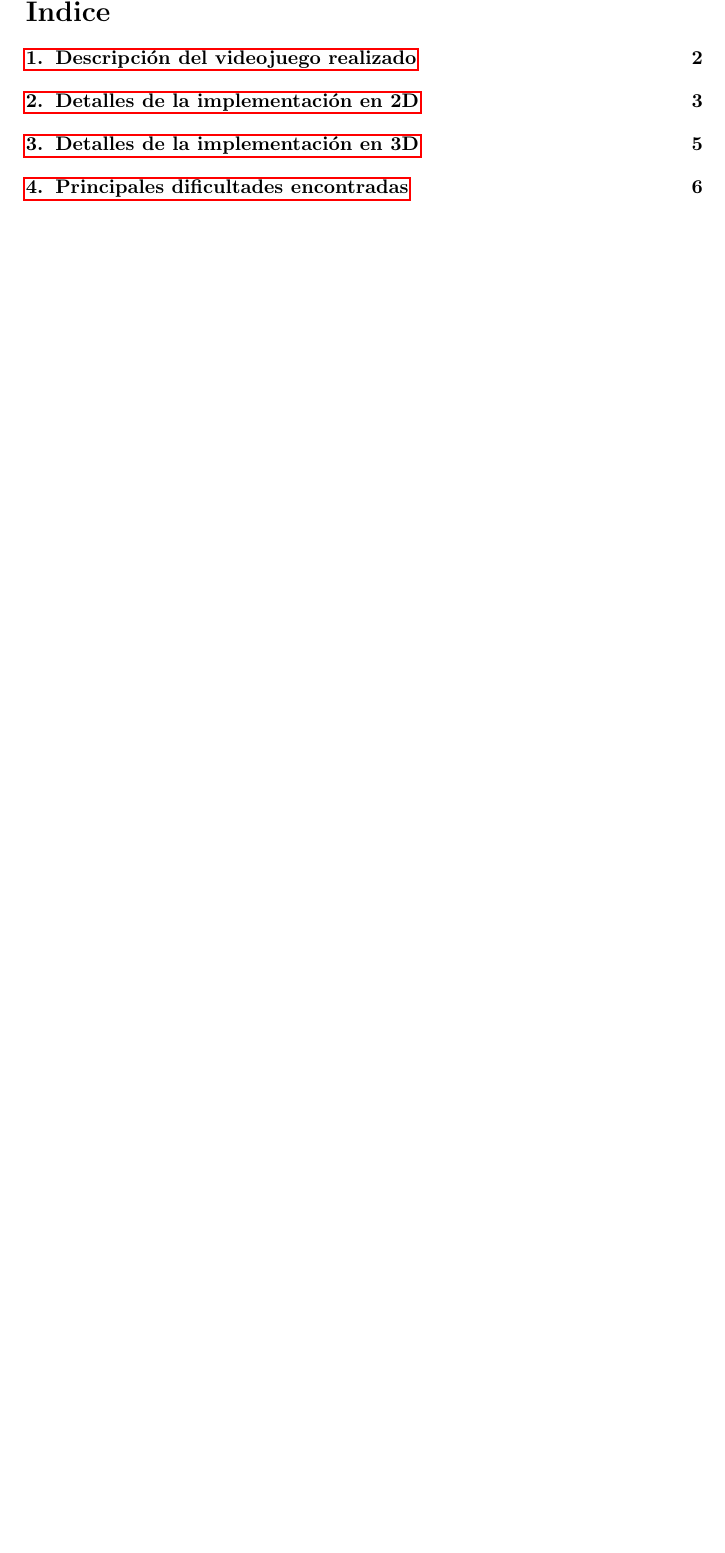
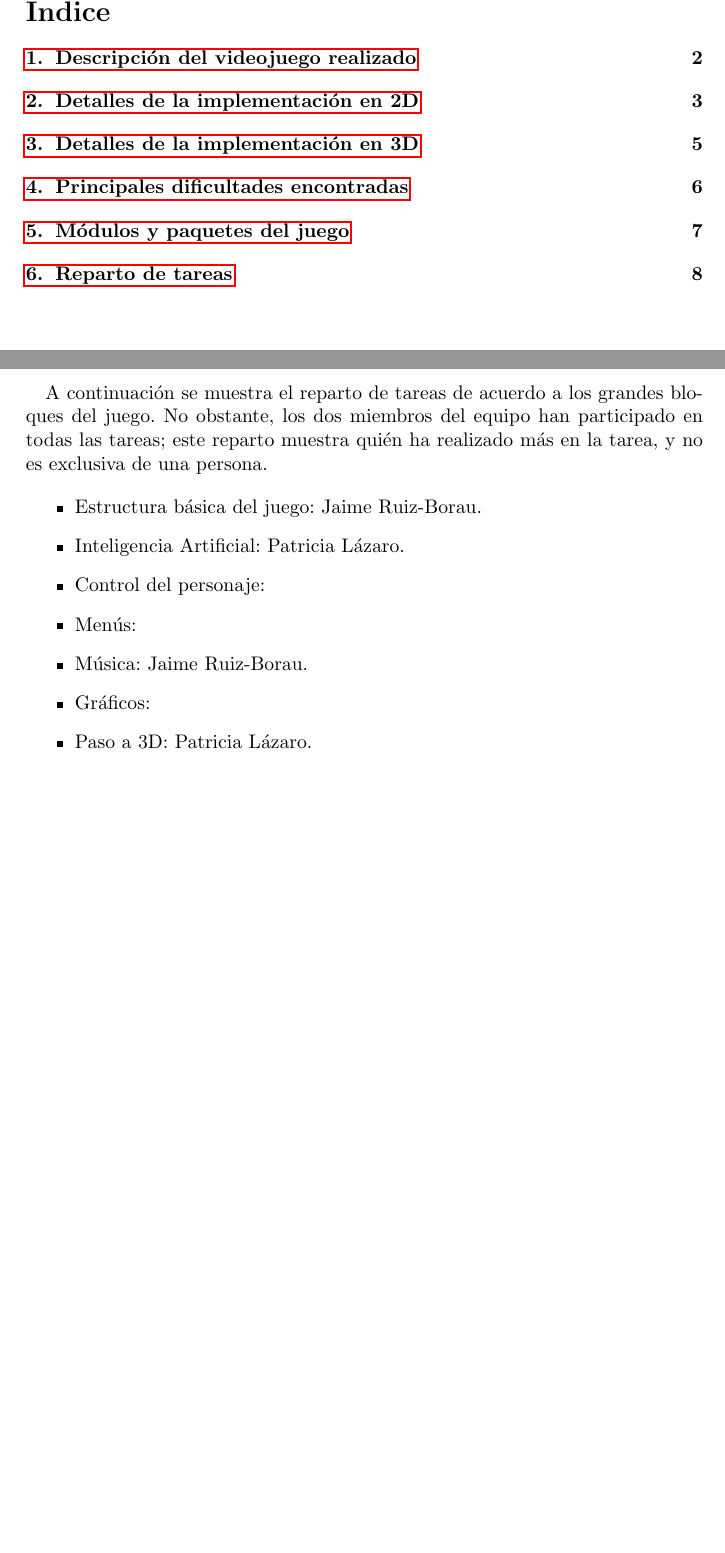
Before and after one commit to EquipoJP/SuperBomberman, a LaTeX document (Documentacion/Memoria/memoria.tex): part of page 2 of 8 before the commit and two parts of pages 2 and 9 of 10 after it, the two joined at a grey line, cut so that both start at the same text, the shorter picture padded with empty space. Compiled offline with pdfLaTeX.

Commit message:
añadidas otras secciones, mira el reparto de tareas LOL

```diff
--- a/Documentacion/Memoria/memoria.tex
+++ b/Documentacion/Memoria/memoria.tex
@@ -163,6 +163,24 @@ Todo el sistema de juego 3D funciona exactamente igual que el 2D, únicamente ca
 \end{itemize}
 \newpage
 
+\section{Módulos y paquetes del juego}
+\newpage
+
+\section{Reparto de tareas}
+
+\paragraph{}A continuación se muestra el reparto de tareas de acuerdo a los grandes bloques del juego. No obstante, los dos miembros del equipo han participado en todas las tareas; este reparto muestra quién ha realizado más en la tarea, y no es exclusiva de una persona.
+
+\begin{itemize}
+\item Estructura básica del juego: Jaime Ruiz-Borau.
+\item Inteligencia Artificial: Patricia Lázaro.
+\item Control del personaje:
+\item Menús:
+\item Música: Jaime Ruiz-Borau.
+\item Gráficos:
+\item Paso a 3D: Patricia Lázaro.
+\end{itemize}
+\newpage
+
 \begin{thebibliography}{99}
 	\bibitem{fig:primerBomberman} \textbf{Imágenes del primer Bomberman} - By Source, Fair use, [\url{https://en.wikipedia.org/w/index.php?curid=12465479}]
 	\bibitem{} \textbf{Enlace al repositorio de Github} - [\url{https://github.com/EquipoJP/SuperBomberman}]
```
Also changed, not shown: Documentacion/Memoria/memoria.pdf.
